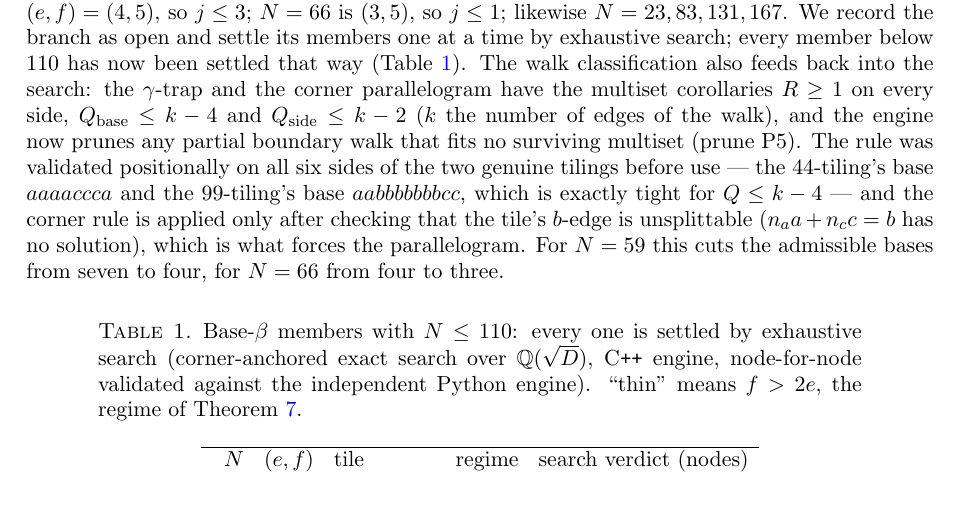
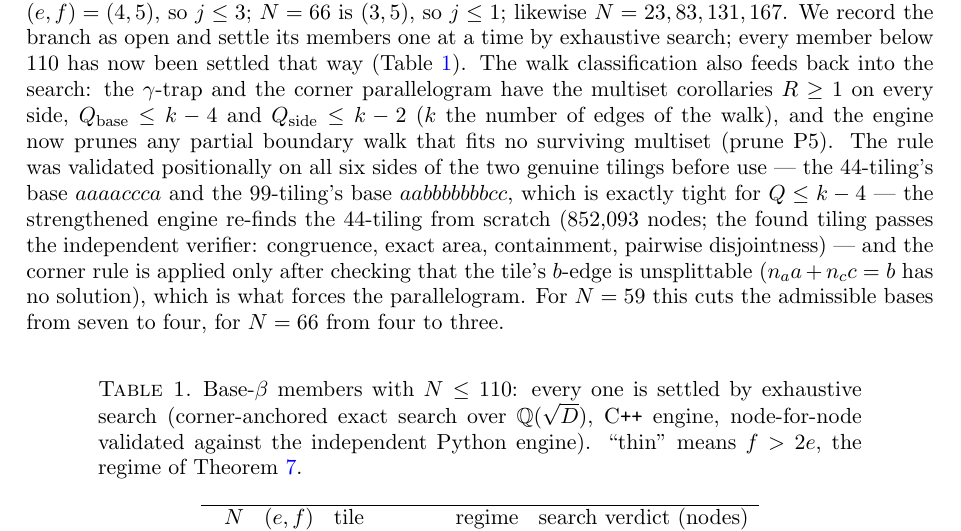
Before and after one commit to ElVec1o/erdos_634_proof, a LaTeX paper (paper/erdos-634.tex): part of page 9 of 26, cut so that both start at the same text, the shorter picture padded with empty space. Compiled offline with pdfLaTeX.

Commit message:
The 44 positive control FORMALLY PASSES on the fixed P5 engine
RESULT FOUND_TILING nodes=852,093 (P5 corner-rule lists active, pruneP5=4092), dump written cleanly
(the v2.23 segfault fix working as intended), and the found tiling passes engine.py's INDEPENDENT
reverify: (True, 'ok') -- congruence of all 44 tiles to (2,3,4), exact area sum (signed 2-areas total
exactly 66*sqrt(15)), containment, pairwise interior-disjointness.

The validation chain for the pruned engine is now closed end to end:
  negative controls (11/23/47 still EXHAUST, fewer nodes)
  + walk lists re-assert side_no_b / base_b_bound per launch
  + positional corner-rule check on both genuine tilings
  + the engine RE-FINDS the genuine 44-tiling from scratch under the prune
  + the re-found tiling passes the independent verifier.
Consequence: an EXHAUSTED verdict from p5_59 / p5_66 is now fully trustworthy. One paper clause
records the control's completion.

```diff
--- a/paper/erdos-634.tex
+++ b/paper/erdos-634.tex
@@ -537,7 +537,9 @@ parallelogram have the multiset corollaries $R\ge1$ on every side, $Q_{\mathrm{b
 $Q_{\mathrm{side}}\le k-2$ ($k$ the number of edges of the walk), and the engine now prunes any
 partial boundary walk that fits no surviving multiset (prune P5). The rule was validated positionally
 on all six sides of the two genuine tilings before use --- the $44$-tiling's base $aaaaccca$ and the
-$99$-tiling's base $aabbbbbbbcc$, which is exactly tight for $Q\le k-4$ --- and the corner rule is
+$99$-tiling's base $aabbbbbbbcc$, which is exactly tight for $Q\le k-4$ --- the strengthened engine
+re-finds the $44$-tiling from scratch ($852{,}093$ nodes; the found tiling passes the independent
+verifier: congruence, exact area, containment, pairwise disjointness) --- and the corner rule is
 applied only after checking that the tile's $b$-edge is unsplittable ($n_a a + n_c c = b$ has no
 solution), which is what forces the parallelogram. For $N=59$ this cuts the admissible bases from
 seven to four, for $N=66$ from four to three.
```
Also changed, not shown: paper/erdos-634.pdf.
